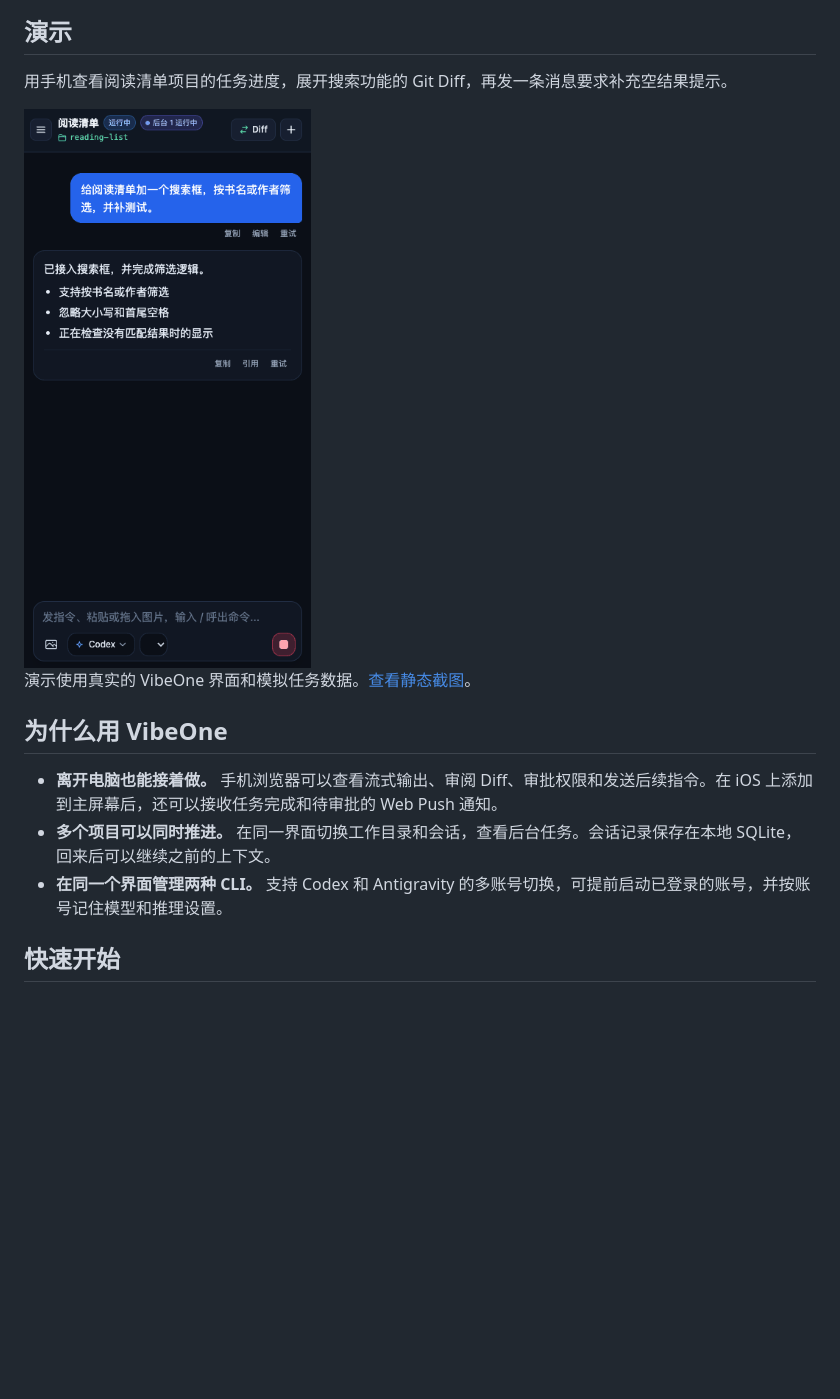
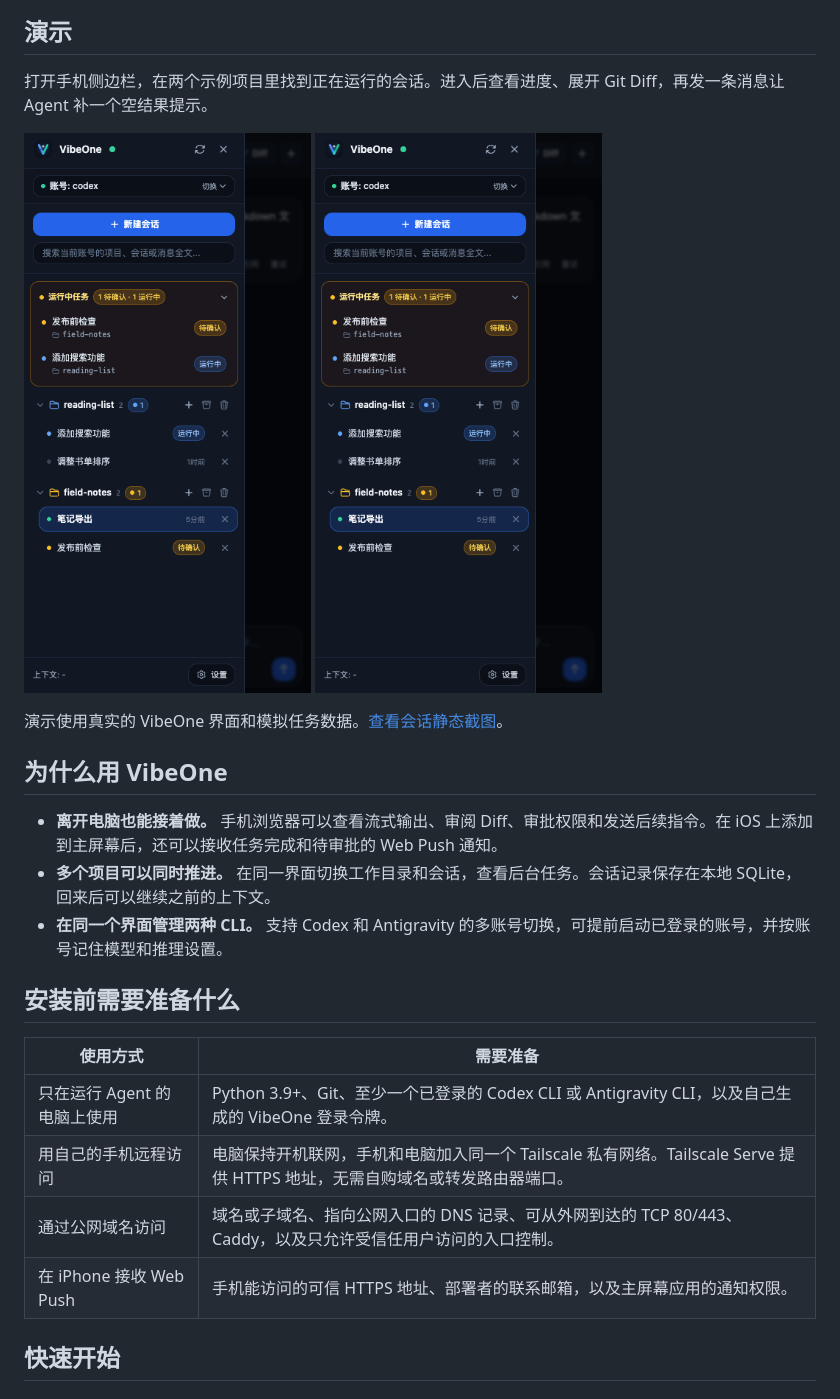
Before and after one commit to RokiLai/vibeone, a Markdown page: README.md, the part around one of its changes. Drawn GitHub-style; pictures changed too: docs/demo/mobile-workflow.gif, docs/demo/sidebar.png (added); blank space fills up the shorter version.

Commit message:
docs: show mobile sidebar and remote setup

```diff
--- a/README.md
+++ b/README.md
@@ -6,17 +6,29 @@ VibeOne 是一个自托管的网页控制台，连接运行在你电脑上的 **
 
 ## 演示
 
-用手机查看阅读清单项目的任务进度，展开搜索功能的 Git Diff，再发一条消息要求补充空结果提示。
+打开手机侧边栏，在两个示例项目里找到正在运行的会话。进入后查看进度、展开 Git Diff，再发一条消息让 Agent 补一个空结果提示。
 
-<img src="docs/demo/mobile-workflow.gif" width="360" alt="VibeOne 移动端演示：查看运行中的任务、展开 Git Diff、发送后续指令">
+<p>
+  <img src="docs/demo/mobile-workflow.gif" width="340" alt="VibeOne 移动端动图：从侧边栏进入运行中的会话、审阅 Diff、发送后续指令">
+  <img src="docs/demo/sidebar.png" width="340" alt="VibeOne 移动端侧边栏：项目分组、历史会话、运行中和待确认任务">
+</p>
 
-演示使用真实的 VibeOne 界面和模拟任务数据。[查看静态截图](docs/demo/mobile.png)。
+演示使用真实的 VibeOne 界面和模拟任务数据。[查看会话静态截图](docs/demo/mobile.png)。
 
 ## 为什么用 VibeOne
 
 - **离开电脑也能接着做。** 手机浏览器可以查看流式输出、审阅 Diff、审批权限和发送后续指令。在 iOS 上添加到主屏幕后，还可以接收任务完成和待审批的 Web Push 通知。
 - **多个项目可以同时推进。** 在同一界面切换工作目录和会话，查看后台任务。会话记录保存在本地 SQLite，回来后可以继续之前的上下文。
 - **在同一个界面管理两种 CLI。** 支持 Codex 和 Antigravity 的多账号切换，可提前启动已登录的账号，并按账号记住模型和推理设置。
+
+## 安装前需要准备什么
+
+| 使用方式 | 需要准备 |
+| --- | --- |
+| 只在运行 Agent 的电脑上使用 | Python 3.9+、Git、至少一个已登录的 Codex CLI 或 Antigravity CLI，以及自己生成的 VibeOne 登录令牌。 |
+| 用自己的手机远程访问 | 电脑保持开机联网，手机和电脑加入同一个 Tailscale 私有网络。Tailscale Serve 提供 HTTPS 地址，无需自购域名或转发路由器端口。 |
+| 通过公网域名访问 | 域名或子域名、指向公网入口的 DNS 记录、可从外网到达的 TCP 80/443、Caddy，以及只允许受信任用户访问的入口控制。 |
+| 在 iPhone 接收 Web Push | 手机能访问的可信 HTTPS 地址、部署者的联系邮箱，以及主屏幕应用的通知权限。 |
 
 ## 快速开始
 
```
Also changed, not shown: other parts of README.md (+24 -5 lines).
